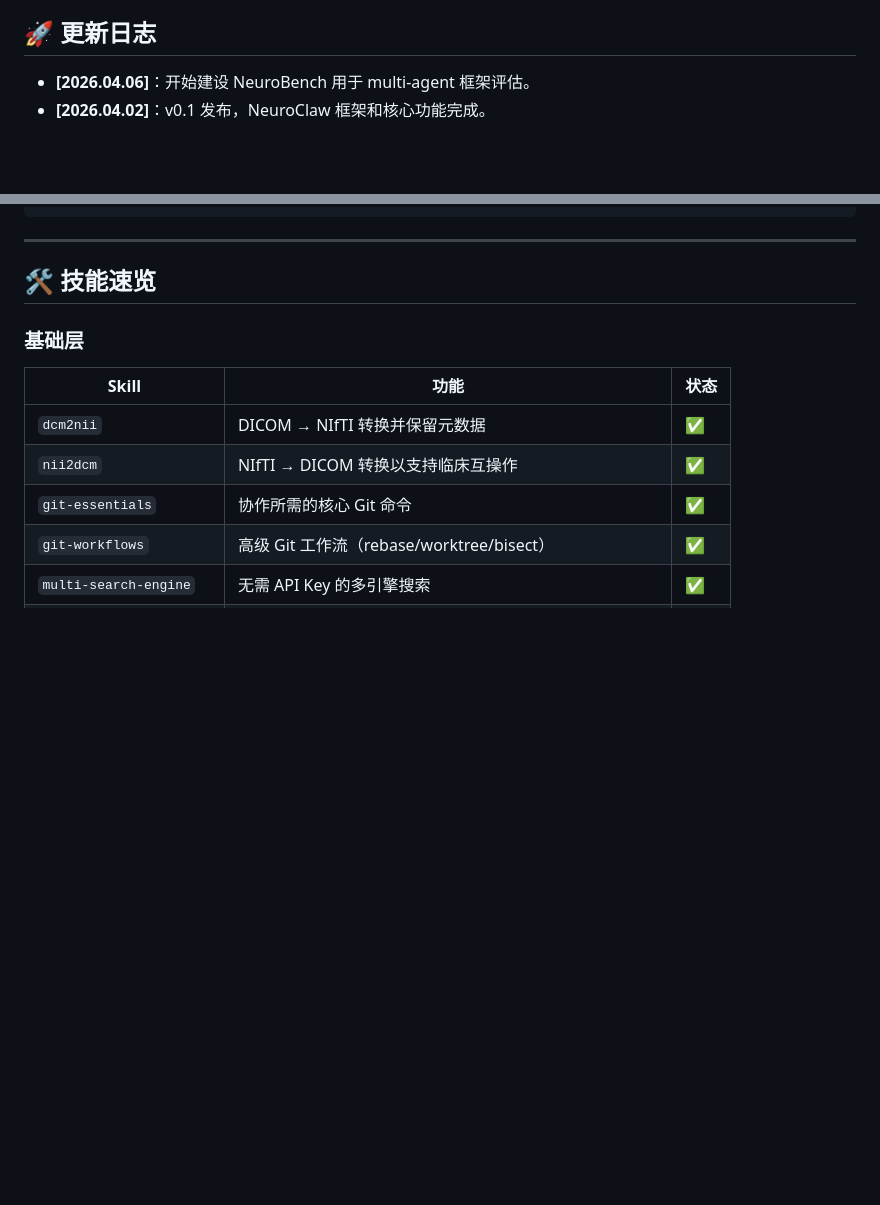
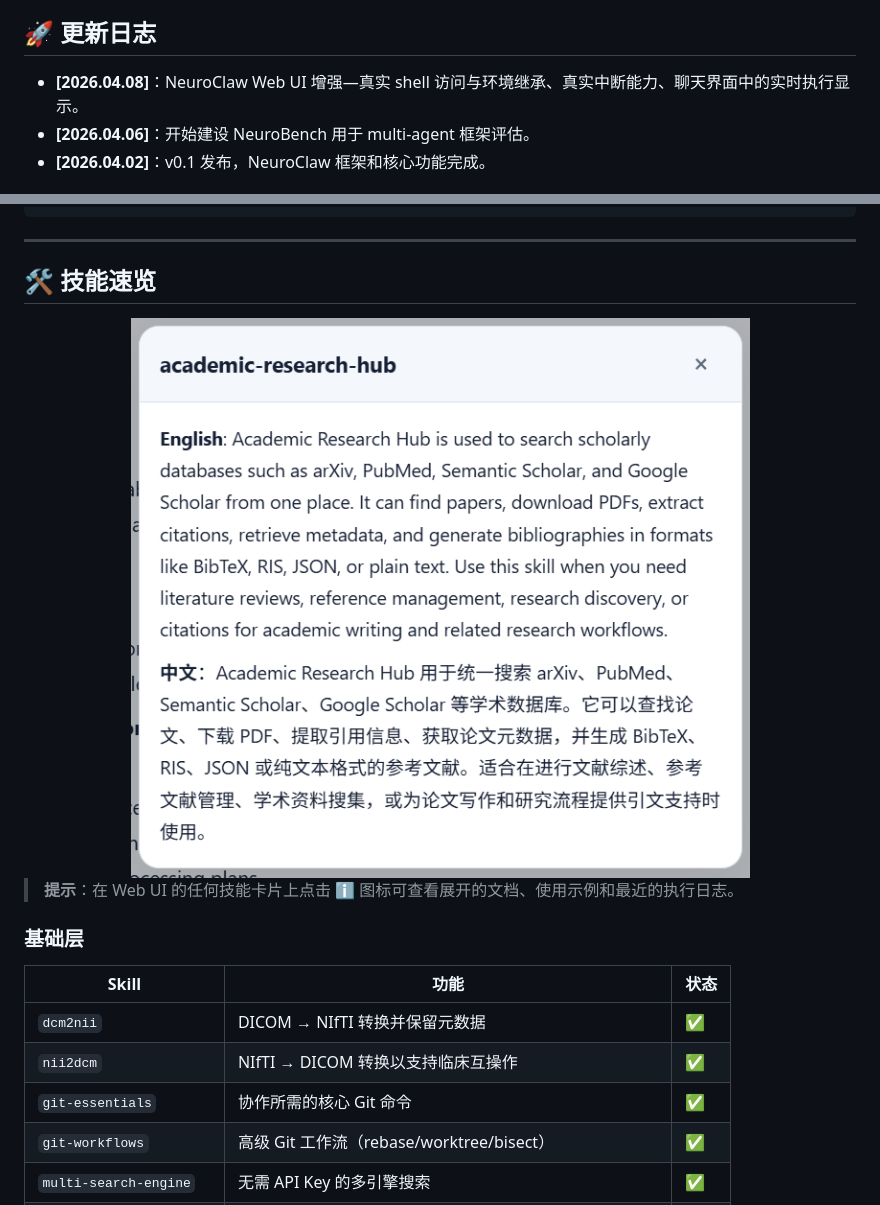
Before and after one commit to CUHK-AIM-Group/NeuroClaw, a Markdown page: README_zh.md, 2 parts joined by grey strips. Drawn GitHub-style; pictures changed too: materials/skill-helper.png (added); blank space fills up the shorter version.

```diff
--- a/README_zh.md
+++ b/README_zh.md
@@ -30,6 +30,7 @@ NeuroClaw 强调 **数据处理** 与 **模型配置/执行**。它依然是完
 
 ## 🚀 更新日志
 
+- **[2026.04.08]**：NeuroClaw Web UI 增强—真实 shell 访问与环境继承、真实中断能力、聊天界面中的实时执行显示。
 - **[2026.04.06]**：开始建设 NeuroBench 用于 multi-agent 框架评估。
 - **[2026.04.02]**：v0.1 发布，NeuroClaw 框架和核心功能完成。
 
@@ -227,6 +232,12 @@ NeuroClaw/
 <a id="skill-quick-reference"></a>
 ## 🛠️ 技能速览
 
+<div align="center">
+  <img src="materials/skill-helper.png" alt="技能助手指南" style="width: 80%; max-width: 100%;" />
+</div>
+
+> **提示**：在 Web UI 的任何技能卡片上点击 ℹ️ 图标可查看展开的文档、使用示例和最近的执行日志。
+
 ### 基础层
 | Skill | 功能 | 状态 |
 |------|----------|--------|
```
Also changed, not shown: other parts of README_zh.md (+4 -0 lines), README.md (+12 -0 lines), SOUL.md (+20 -12 lines), materials/index.png (added), 5 other files.
